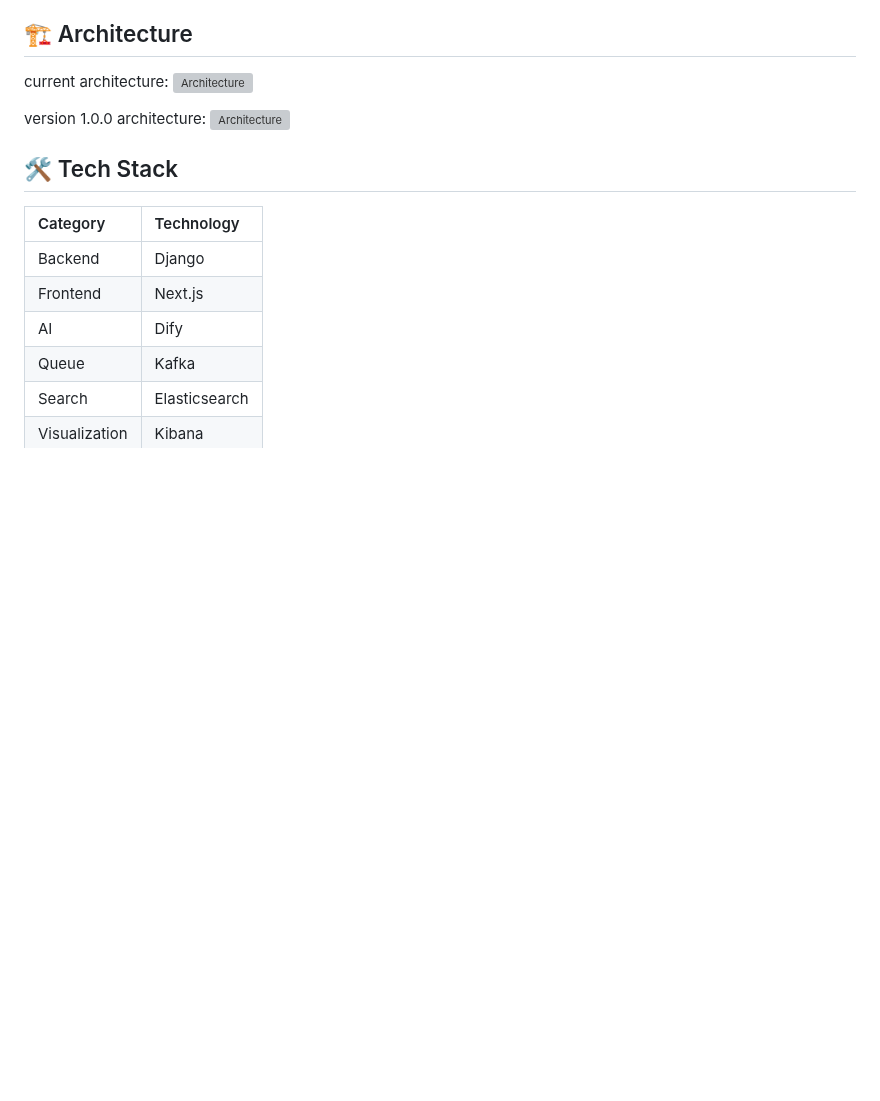
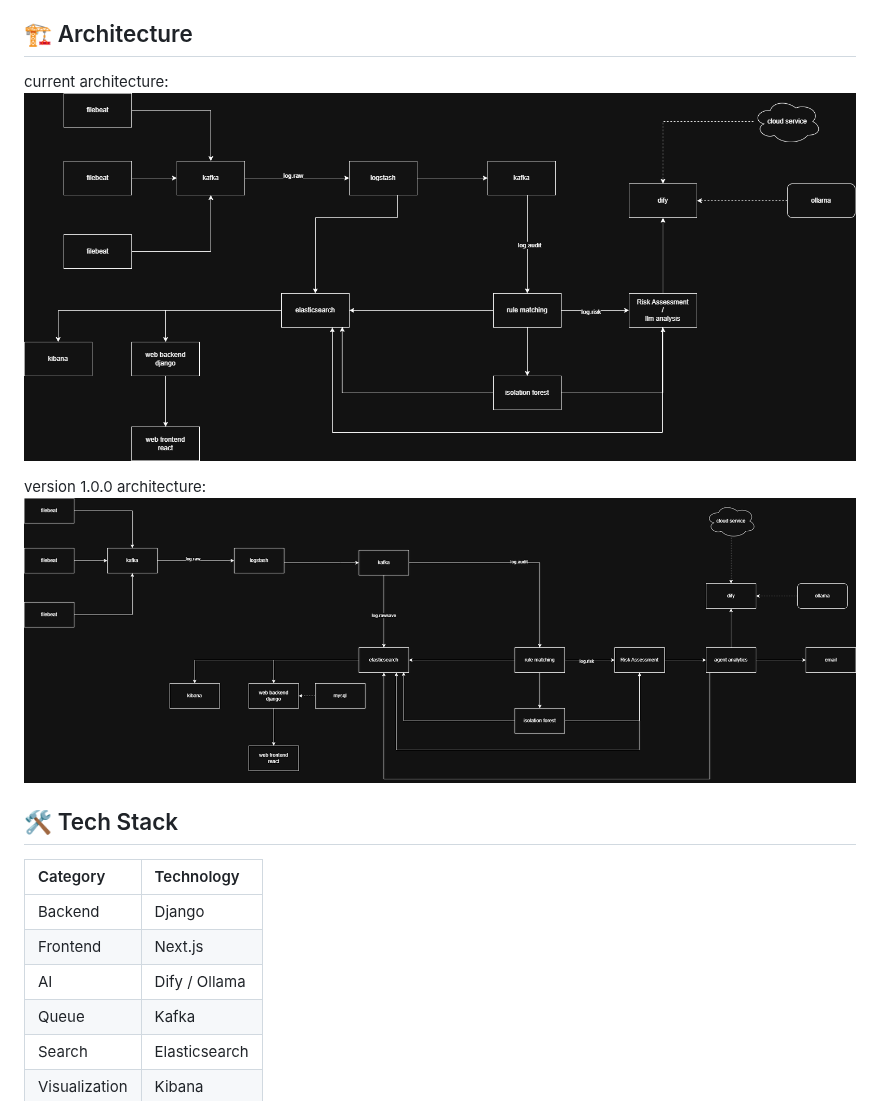
Before and after one commit to northridgedesertcat/AuditWeaver, a Markdown page: README.md, the part around one of its changes. Drawn GitHub-style; blank space fills up the shorter version; grey boxes are pictures that could not be loaded.

```diff
--- a/README.md
+++ b/README.md
@@ -32,10 +32,10 @@ LogSentinel is an AI-powered log analysis system designed for distributed cluste
 ## 🏗 Architecture
 
 current architecture:
-![Architecture](docs\images\current.png "Architecture")
+![Architecture](docs/images/current.png "Architecture")
 
 version 1.0.0 architecture:
-![Architecture](docs\images\version.png "Architecture")
+![Architecture](docs/images/version.png "Architecture")
 
 
 
@@ -45,7 +45,7 @@ version 1.0.0 architecture:
 | :------------ | :------------ |
 | Backend       | Django        |
 | Frontend      | Next.js       |
-| AI            | Dify          |
+| AI            | Dify / Ollama |
 | Queue         | Kafka         |
 | Search        | Elasticsearch |
 | Visualization | Kibana        |
```
Also changed, not shown: other parts of README.md (+16 -19 lines), CHANGELOG.md (added, +3 -0 lines), docs/images/dashboard.png (added), docs/images/report1.png (added), docs/images/report2.png (added), 1 other file.
